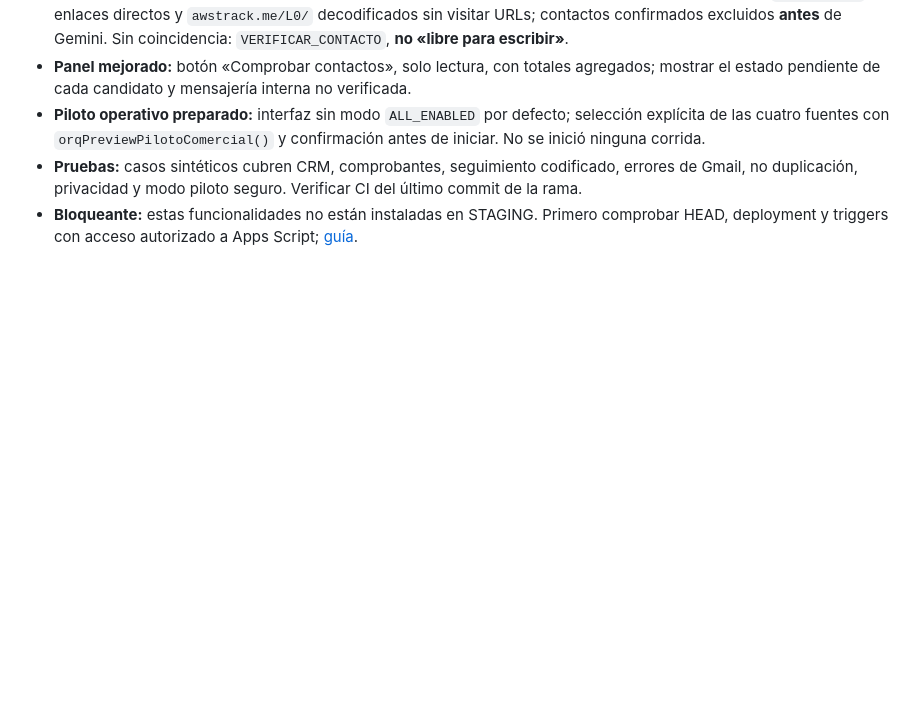
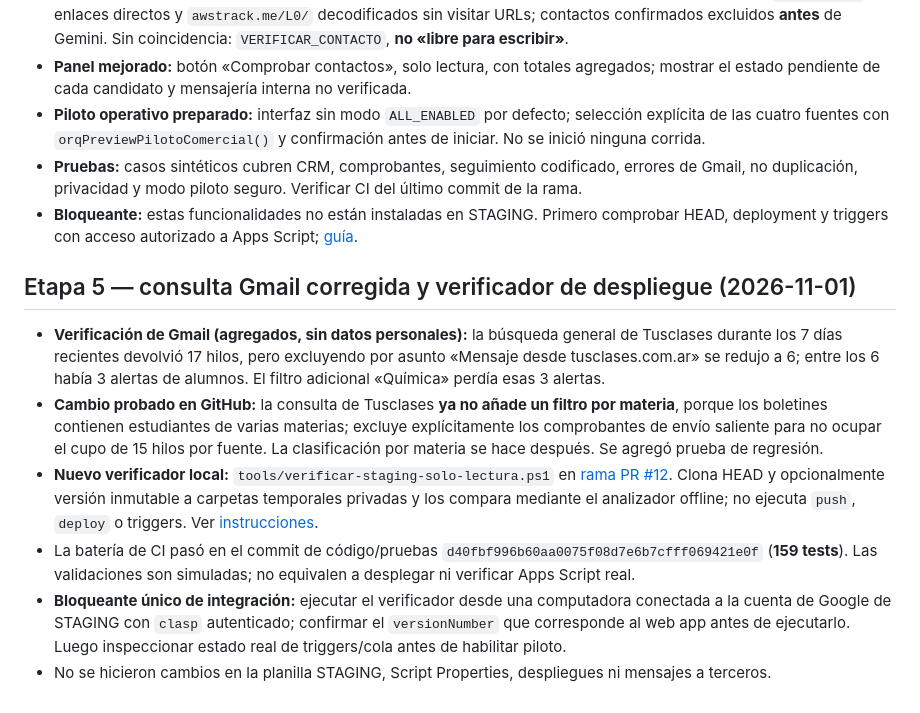
Before and after one commit to metecondrie/student-lead-discovery-agent, a Markdown page: docs/ESTADO_ACTUAL.md, the part around the change. Rendered like a GitHub page; blank space fills up the shorter version.

Commit message:
docs: registrar rendimiento del filtro Gmail y script local de diagnostico HEAD/version

```diff
--- a/docs/ESTADO_ACTUAL.md
+++ b/docs/ESTADO_ACTUAL.md
@@ -84,3 +84,13 @@ GitHub conserva código y decisiones **documentadas**, no el historial completo
 - **Piloto operativo preparado:** interfaz sin modo `ALL_ENABLED` por defecto; selección explícita de las cuatro fuentes con `orqPreviewPilotoComercial()` y confirmación antes de iniciar. No se inició ninguna corrida.
 - **Pruebas:** casos sintéticos cubren CRM, comprobantes, seguimiento codificado, errores de Gmail, no duplicación, privacidad y modo piloto seguro. Verificar CI del último commit de la rama.
 - **Bloqueante:** estas funcionalidades no están instaladas en STAGING. Primero comprobar HEAD, deployment y triggers con acceso autorizado a Apps Script; [guía](VERIFICAR_DESPLIEGUE_APPS_SCRIPT_2026-11-01.md).
+
+
+## Etapa 5 — consulta Gmail corregida y verificador de despliegue (2026-11-01)
+
+- **Verificación de Gmail (agregados, sin datos personales):** la búsqueda general de Tusclases durante los 7 días recientes devolvió 17 hilos, pero excluyendo por asunto «Mensaje desde tusclases.com.ar» se redujo a 6; entre los 6 había 3 alertas de alumnos. El filtro adicional «Química» perdía esas 3 alertas.
+- **Cambio probado en GitHub:** la consulta de Tusclases **ya no añade un filtro por materia**, porque los boletines contienen estudiantes de varias materias; excluye explícitamente los comprobantes de envío saliente para no ocupar el cupo de 15 hilos por fuente. La clasificación por materia se hace después. Se agregó prueba de regresión.
+- **Nuevo verificador local:** `tools/verificar-staging-solo-lectura.ps1` en [rama PR #12](https://github.com/metecondrie/student-lead-discovery-agent/pull/12). Clona HEAD y opcionalmente versión inmutable a carpetas temporales privadas y los compara mediante el analizador offline; no ejecuta `push`, `deploy` o triggers. Ver [instrucciones](VERIFICAR_DESPLIEGUE_APPS_SCRIPT_2026-11-01.md).
+- La batería de CI pasó en el commit de código/pruebas `d40fbf996b60aa0075f08d7e6b7cfff069421e0f` (**159 tests**). Las validaciones son simuladas; no equivalen a desplegar ni verificar Apps Script real.
+- **Bloqueante único de integración:** ejecutar el verificador desde una computadora conectada a la cuenta de Google de STAGING con `clasp` autenticado; confirmar el `versionNumber` que corresponde al web app antes de ejecutarlo. Luego inspeccionar estado real de triggers/cola antes de habilitar piloto.
+- No se hicieron cambios en la planilla STAGING, Script Properties, despliegues ni mensajes a terceros.
```
